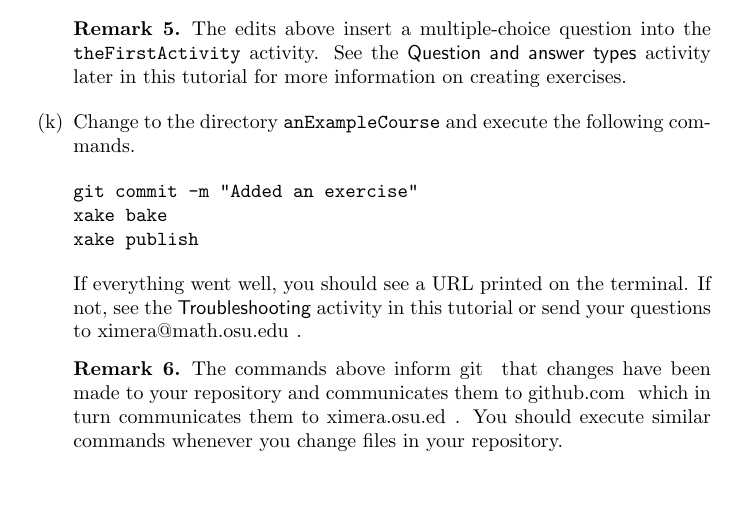
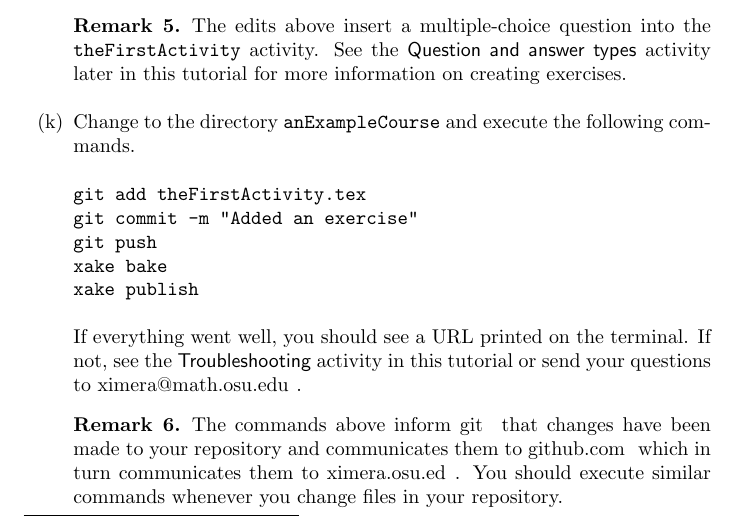
Before and after one commit to slcmalec/gettingStarted, a LaTeX document (settingUpTheRepository/settingUpTheRepository.tex): part of page 5 of 6, cut so that both start at the same text, the shorter picture padded with empty space. Compiled offline with pdfLaTeX.

Commit message:
added this

```diff
--- a/settingUpTheRepository/settingUpTheRepository.tex
+++ b/settingUpTheRepository/settingUpTheRepository.tex
@@ -228,9 +228,11 @@ for more information on creating exercises.
 \end{remark}
 
 \item Change to the directory \verb!anExampleCourse!
-and execute the following commands.
+  and execute the following commands.
 \begin{verbatim}
+git add theFirstActivity.tex
 git commit -m "Added an exercise"
+git push
 xake bake
 xake publish
 \end{verbatim}
```
